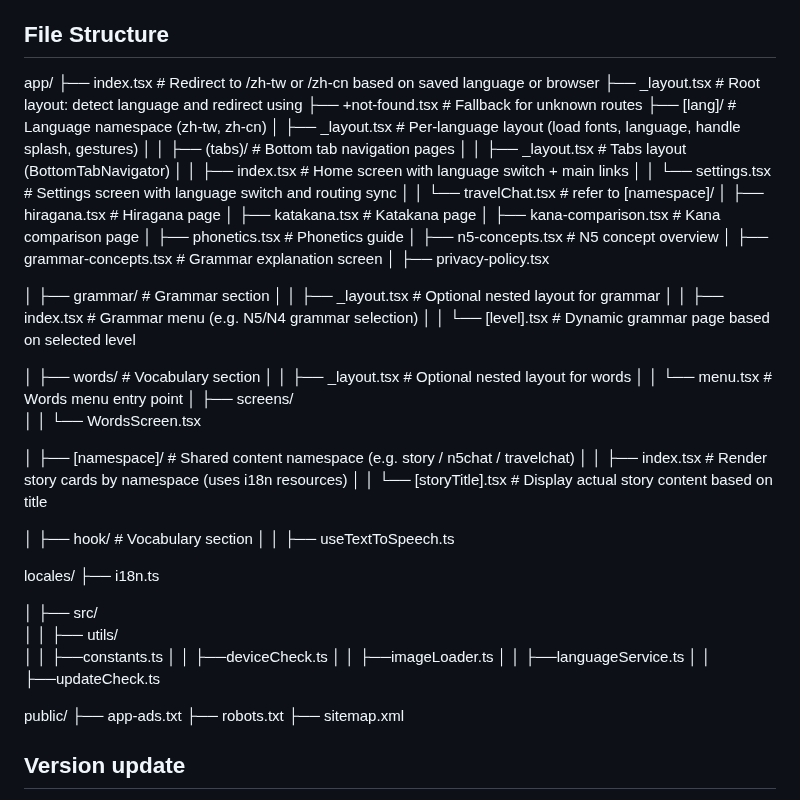
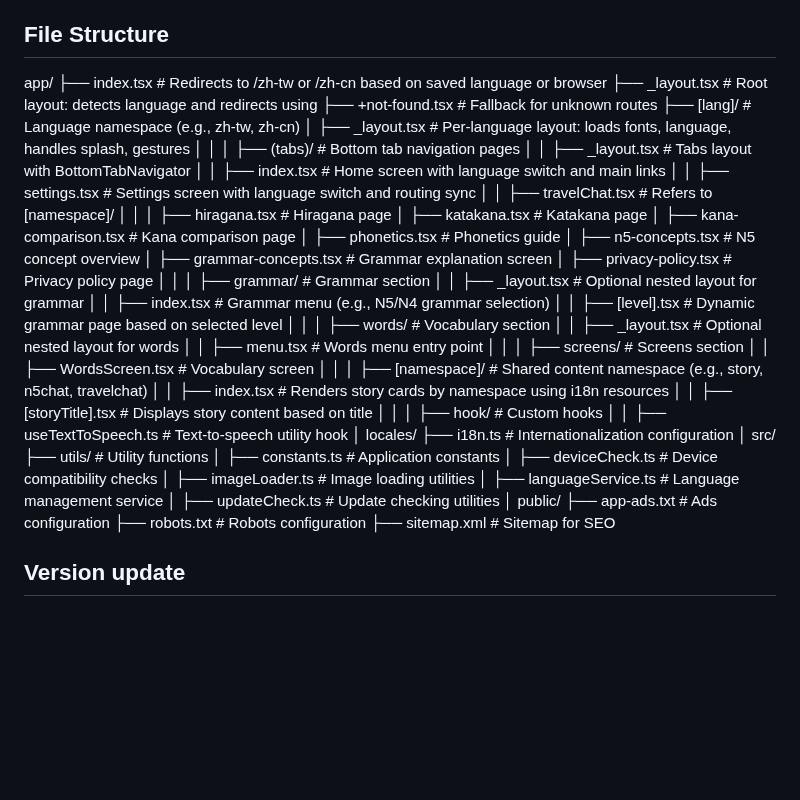
Before and after one commit to ivcode286/PandasJp, a Markdown page: README.md, the part around the change. Rendered like a GitHub page; blank space fills up the shorter version.

```diff
--- a/README.md
+++ b/README.md
@@ -88,59 +88,60 @@ Join our community of developers creating universal apps.
 
 ## File Structure
 app/
-├── index.tsx                     # Redirect to /zh-tw or /zh-cn based on saved language or browser
-├── _layout.tsx                   # Root layout: detect language and redirect using <Redirect />
+├── index.tsx                     # Redirects to /zh-tw or /zh-cn based on saved language or browser
+├── _layout.tsx                   # Root layout: detects language and redirects using <Redirect />
 ├── +not-found.tsx                # Fallback for unknown routes
-├── [lang]/                       # Language namespace (zh-tw, zh-cn)
-│   ├── _layout.tsx               # Per-language layout (load fonts, language, handle splash, gestures)
-│
+├── [lang]/                       # Language namespace (e.g., zh-tw, zh-cn)
+│   ├── _layout.tsx               # Per-language layout: loads fonts, language, handles splash, gestures
+│   │
 │   ├── (tabs)/                   # Bottom tab navigation pages
-│   │   ├── _layout.tsx           # Tabs layout (BottomTabNavigator)
-│   │   ├── index.tsx             # Home screen with language switch + main links
-│   │   └── settings.tsx          # Settings screen with language switch and routing sync
-│   │   └── travelChat.tsx        # refer to [namespace]/
+│   │   ├── _layout.tsx           # Tabs layout with BottomTabNavigator
+│   │   ├── index.tsx             # Home screen with language switch and main links
+│   │   ├── settings.tsx          # Settings screen with language switch and routing sync
+│   │   ├── travelChat.tsx        # Refers to [namespace]/
+│   │
 │   ├── hiragana.tsx              # Hiragana page
 │   ├── katakana.tsx              # Katakana page
 │   ├── kana-comparison.tsx       # Kana comparison page
 │   ├── phonetics.tsx             # Phonetics guide
 │   ├── n5-concepts.tsx           # N5 concept overview
 │   ├── grammar-concepts.tsx      # Grammar explanation screen
-│   ├── privacy-policy.tsx
-
+│   ├── privacy-policy.tsx        # Privacy policy page
+│   │
 │   ├── grammar/                  # Grammar section
 │   │   ├── _layout.tsx           # Optional nested layout for grammar
-│   │   ├── index.tsx             # Grammar menu (e.g. N5/N4 grammar selection)
-│   │   └── [level].tsx           # Dynamic grammar page based on selected level
-
+│   │   ├── index.tsx             # Grammar menu (e.g., N5/N4 grammar selection)
+│   │   ├── [level].tsx           # Dynamic grammar page based on selected level
+│   │
 │   ├── words/                    # Vocabulary section
 │   │   ├── _layout.tsx           # Optional nested layout for words
-│   │   └── menu.tsx              # Words menu entry point
-│   ├── screens/
-│   │   └── WordsScreen.tsx
-
-│   ├── [namespace]/              # Shared content namespace (e.g. story / n5chat / travelchat)
-│   │   ├── index.tsx             # Render story cards by namespace (uses i18n resources)
-│   │   └── [storyTitle].tsx      # Display actual story content based on title
-
-│   ├── hook/                    # Vocabulary section
-│   │   ├── useTextToSpeech.ts
-
+│   │   ├── menu.tsx              # Words menu entry point
+│   │
+│   ├── screens/                  # Screens section
+│   │   ├── WordsScreen.tsx       # Vocabulary screen
+│   │
+│   ├── [namespace]/              # Shared content namespace (e.g., story, n5chat, travelchat)
+│   │   ├── index.tsx             # Renders story cards by namespace using i18n resources
+│   │   ├── [storyTitle].tsx      # Displays story content based on title
+│   │
+│   ├── hook/                     # Custom hooks
+│   │   ├── useTextToSpeech.ts    # Text-to-speech utility hook
+│
 locales/
-├── i18n.ts
-
-
-│   ├── src/
-│   │   ├── utils/
-│   │   ├──constants.ts
-│   │   ├──deviceCheck.ts
-│   │   ├──imageLoader.ts
-│   │   ├──languageService.ts
-│   │   ├──updateCheck.ts
-
+├── i18n.ts                       # Internationalization configuration
+│
+src/
+├── utils/                        # Utility functions
+│   ├── constants.ts              # Application constants
+│   ├── deviceCheck.ts            # Device compatibility checks
+│   ├── imageLoader.ts            # Image loading utilities
+│   ├── languageService.ts        # Language management service
+│   ├── updateCheck.ts            # Update checking utilities
+│
 public/
-├── app-ads.txt
-├── robots.txt
-├── sitemap.xml
+├── app-ads.txt                   # Ads configuration
+├── robots.txt                    # Robots configuration
+├── sitemap.xml                   # Sitemap for SEO
 
 
 ## Version update
```
